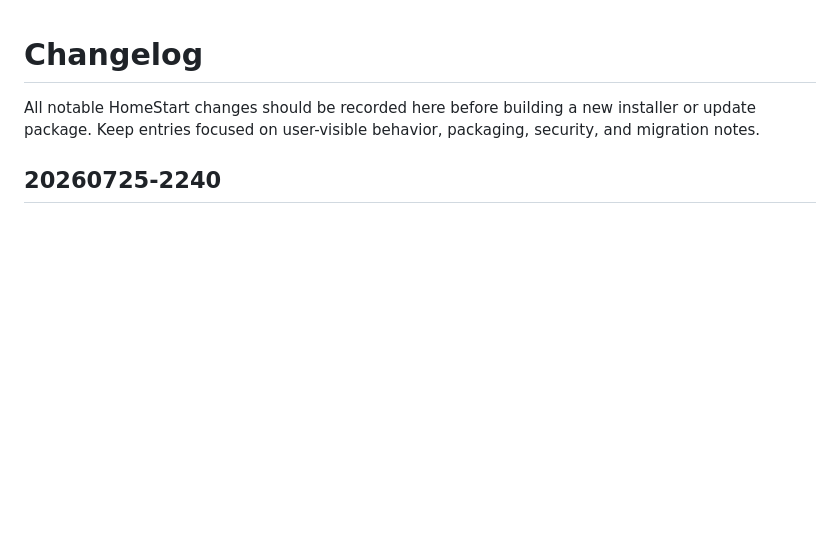
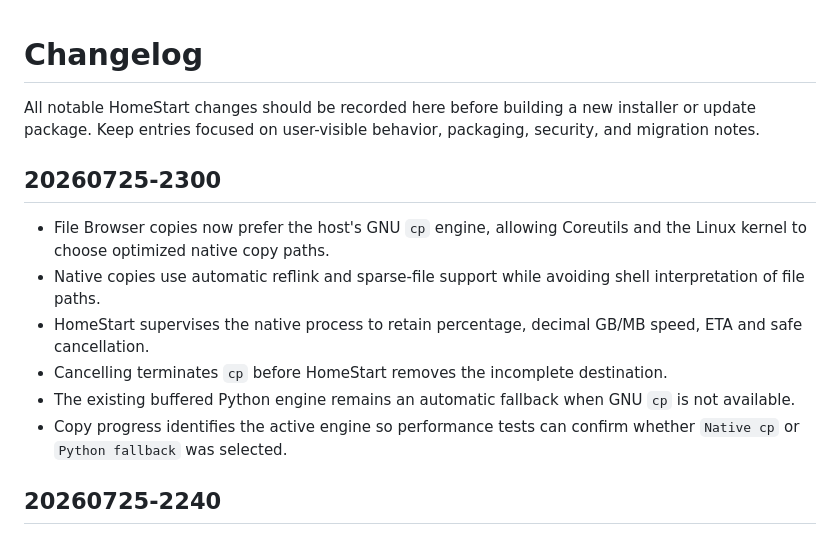
Before and after one commit to flotron/homestart, a Markdown page: CHANGELOG.md, the part around the change. GitHub-like rendering; blank space fills up the shorter version.

Commit message:
Use native cp for file copies

```diff
--- a/CHANGELOG.md
+++ b/CHANGELOG.md
@@ -3,6 +3,21 @@
 All notable HomeStart changes should be recorded here before building a new
 installer or update package. Keep entries focused on user-visible behavior,
 packaging, security, and migration notes.
+
+## 20260725-2300
+
+- File Browser copies now prefer the host's GNU `cp` engine, allowing
+  Coreutils and the Linux kernel to choose optimized native copy paths.
+- Native copies use automatic reflink and sparse-file support while avoiding
+  shell interpretation of file paths.
+- HomeStart supervises the native process to retain percentage, decimal
+  GB/MB speed, ETA and safe cancellation.
+- Cancelling terminates `cp` before HomeStart removes the incomplete
+  destination.
+- The existing buffered Python engine remains an automatic fallback when GNU
+  `cp` is not available.
+- Copy progress identifies the active engine so performance tests can confirm
+  whether `Native cp` or `Python fallback` was selected.
 
 ## 20260725-2240
 
```
